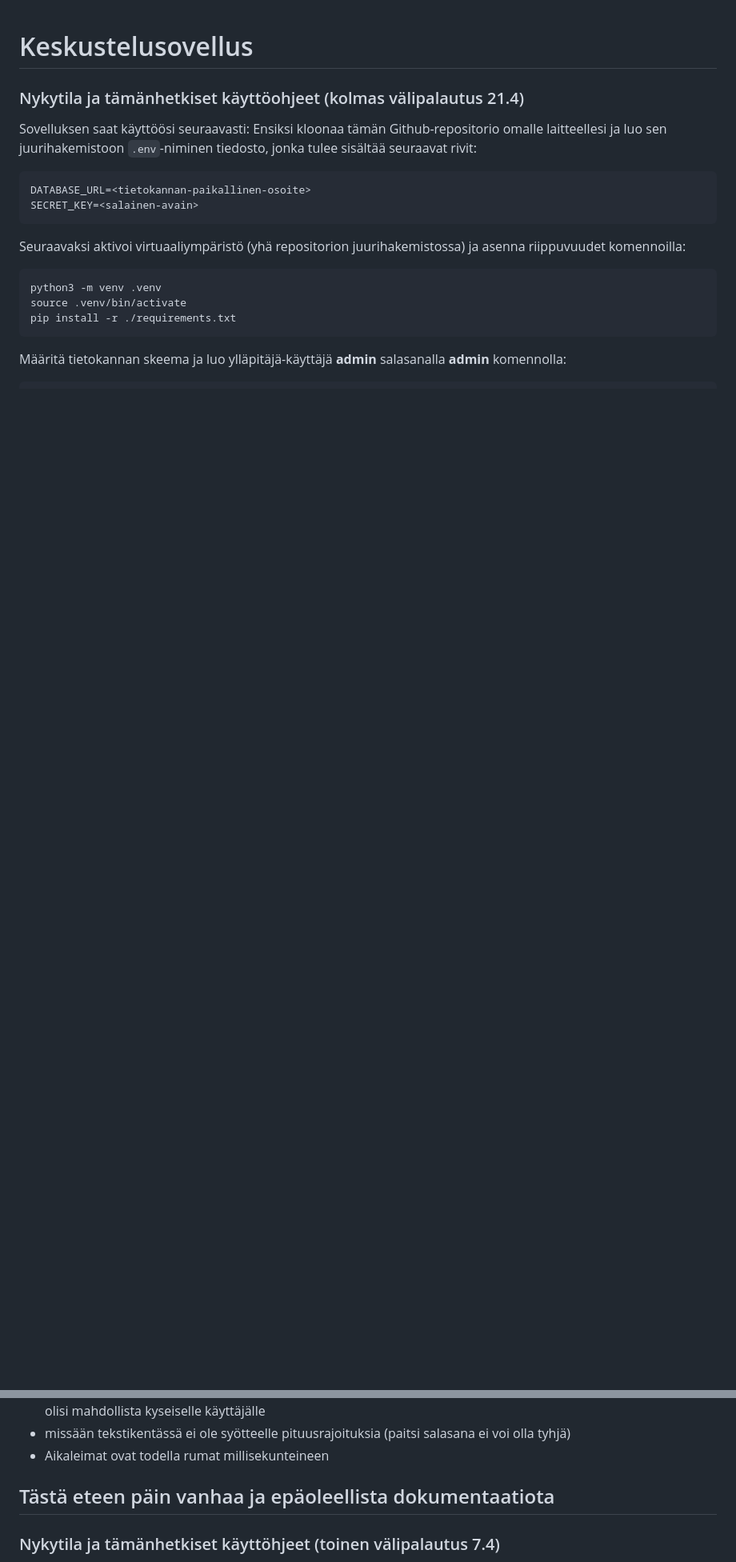
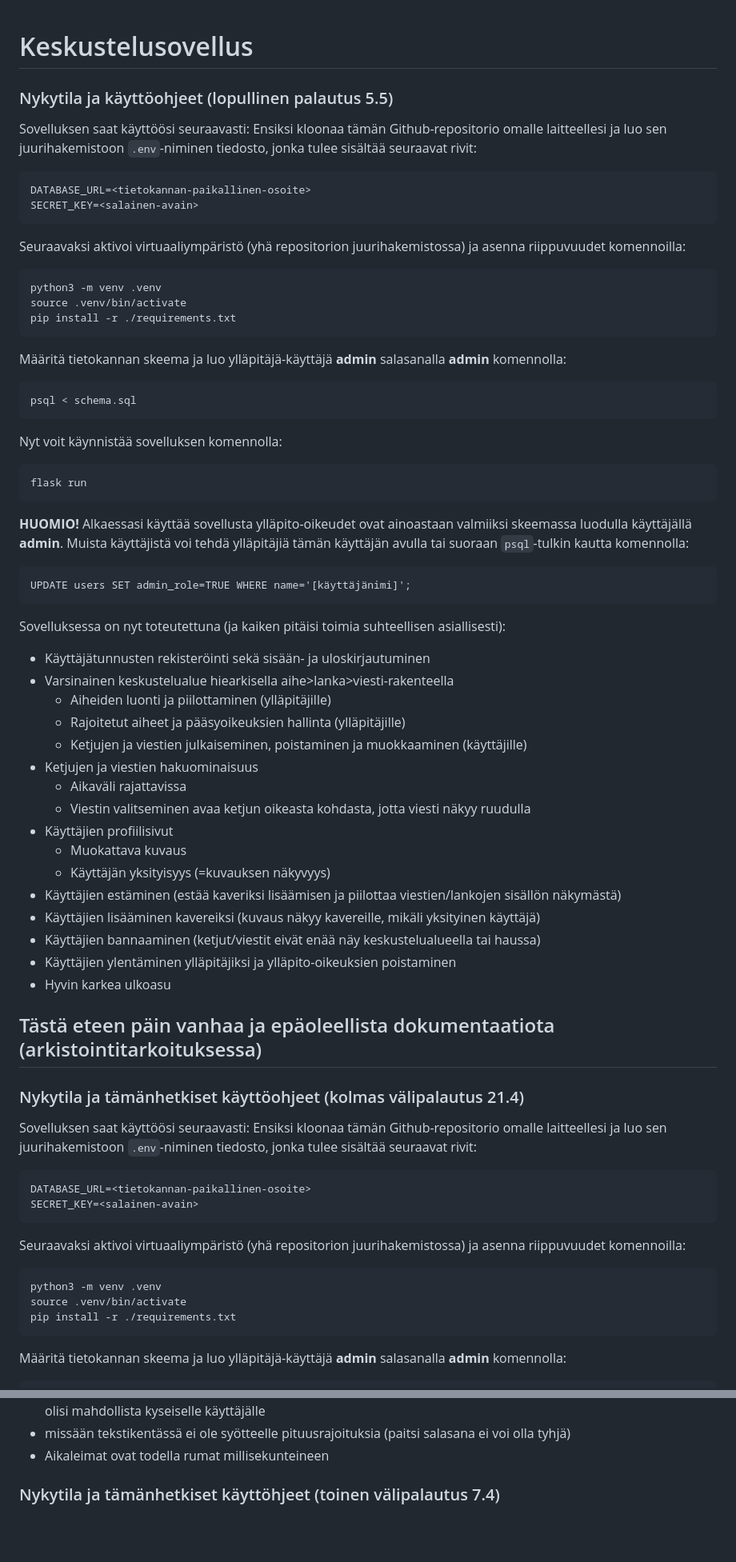
Before and after one commit to Cherrybowll/tsoha-forum, a Markdown page: README.md, 2 parts joined by grey strips. Shown: that part at 80% size. Drawn GitHub-style; blank space fills up the shorter version.

````diff
--- a/README.md
+++ b/README.md
@@ -1,4 +1,52 @@
 # Keskustelusovellus
+
+### Nykytila ja käyttöohjeet (lopullinen palautus 5.5)
+
+Sovelluksen saat käyttöösi seuraavasti:
+Ensiksi kloonaa tämän Github-repositorio omalle laitteellesi ja luo sen juurihakemistoon `.env`-niminen tiedosto, jonka tulee sisältää seuraavat rivit:
+```
+DATABASE_URL=<tietokannan-paikallinen-osoite>
+SECRET_KEY=<salainen-avain>
+```
+Seuraavaksi aktivoi virtuaaliympäristö (yhä repositorion juurihakemistossa) ja asenna riippuvuudet komennoilla:
+```
+python3 -m venv .venv
+source .venv/bin/activate
+pip install -r ./requirements.txt
+```
+Määritä tietokannan skeema ja luo ylläpitäjä-käyttäjä **admin** salasanalla **admin** komennolla:
+```
+psql < schema.sql
+```
+Nyt voit käynnistää sovelluksen komennolla:
+```
+flask run
+```
+
+**HUOMIO!** Alkaessasi käyttää sovellusta ylläpito-oikeudet ovat ainoastaan valmiiksi skeemassa luodulla käyttäjällä **admin**. Muista käyttäjistä voi tehdä ylläpitäjiä tämän käyttäjän avulla tai suoraan `psql`-tulkin kautta komennolla:
+```
+UPDATE users SET admin_role=TRUE WHERE name='[käyttäjänimi]';
+```
+
+Sovelluksessa on nyt toteutettuna (ja kaiken pitäisi toimia suhteellisen asiallisesti):
+- Käyttäjätunnusten rekisteröinti sekä sisään- ja uloskirjautuminen
+- Varsinainen keskustelualue hiearkisella aihe>lanka>viesti-rakenteella
+  - Aiheiden luonti ja piilottaminen (ylläpitäjille)
+  - Rajoitetut aiheet ja pääsyoikeuksien hallinta (ylläpitäjille)
+  - Ketjujen ja viestien julkaiseminen, poistaminen ja muokkaaminen (käyttäjille)
+- Ketjujen ja viestien hakuominaisuus
+  - Aikaväli rajattavissa
+  - Viestin valitseminen avaa ketjun oikeasta kohdasta, jotta viesti näkyy ruudulla
+- Käyttäjien profiilisivut
+  - Muokattava kuvaus
+  - Käyttäjän yksityisyys (=kuvauksen näkyvyys)
+- Käyttäjien estäminen (estää kaveriksi lisäämisen ja piilottaa viestien/lankojen sisällön näkymästä)
+- Käyttäjien lisääminen kavereiksi (kuvaus näkyy kavereille, mikäli yksityinen käyttäjä)
+- Käyttäjien bannaaminen (ketjut/viestit eivät enää näy keskustelualueella tai haussa)
+- Käyttäjien ylentäminen ylläpitäjiksi ja ylläpito-oikeuksien poistaminen
+- Hyvin karkea ulkoasu
+
+## Tästä eteen päin vanhaa ja epäoleellista dokumentaatiota (arkistointitarkoituksessa)
 
 ### Nykytila ja tämänhetkiset käyttöohjeet (kolmas välipalautus 21.4)
 
@@ -38,8 +86,6 @@ Vertaiarvioijan työn mahdolliseksi helpottamiseksi mainitsen muutamia ongelmia,
 - "muokkaa viestiä"- ja "poista viesti"-painikkeet näkyvät kaikille käyttäjille kaikissa viesteissä, vaikkei niiden käyttö olisi mahdollista kyseiselle käyttäjälle
 - missään tekstikentässä ei ole syötteelle pituusrajoituksia (paitsi salasana ei voi olla tyhjä)
 - Aikaleimat ovat todella rumat millisekunteineen
-
-## Tästä eteen päin vanhaa ja epäoleellista dokumentaatiota
 
 ### Nykytila ja tämänhetkiset käyttöhjeet (toinen välipalautus 7.4)
 
````
